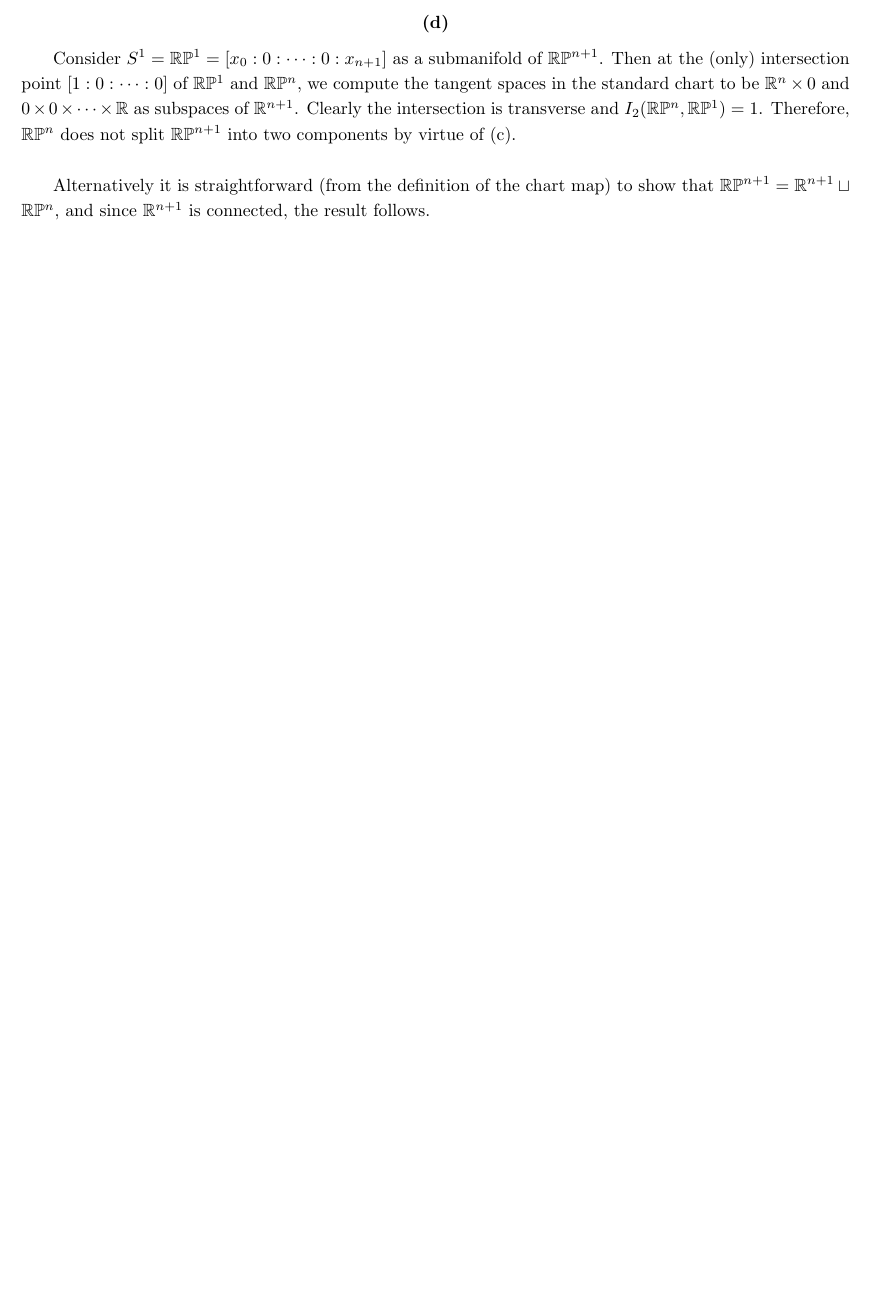
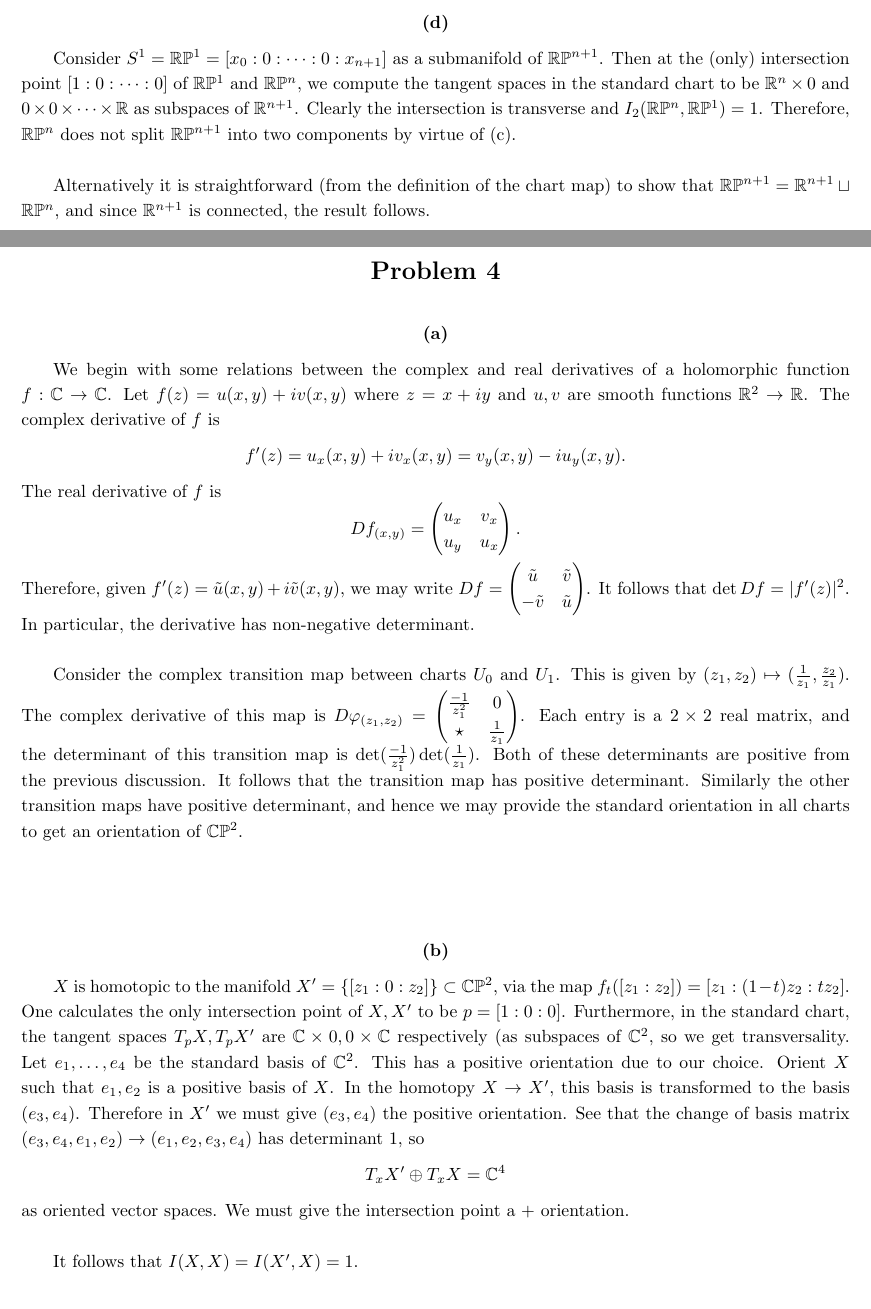
Before and after one commit to KVS02/latex, a LaTeX book (Exams/Differential Topology (Spring 2025)/Midterm.tex): part of page 9 of 9 before the commit and two parts of pages 9 and 11 of 12 after it, the two joined at a grey line, cut so that both start at the same text, the shorter picture padded with empty space. Compiled offline with pdfLaTeX.

Commit message:
more problems

```diff
--- a/Exams/Differential Topology (Spring 2025)/Midterm.tex
+++ b/Exams/Differential Topology (Spring 2025)/Midterm.tex
@@ -69,6 +69,7 @@
   \newcommand{\Z}{\mathbb Z}
   \newcommand{\F}{\mathbb F}
   \newcommand{\R}{\mathbb R}
+  \newcommand{\C}{\mathbb C}
   \newcommand{\PP}{\mathscr P}
   \renewcommand{\P}{\mathbb P}
   \newcommand{\Aut}{\mathrm {Aut}}
@@ -222,3 +227,26 @@ So for $Z$ diffeomorphic to $S^1$, we have $I_2(X,Z) = 0$. In general, $Z$ is di
 Consider $S^1 = \R\P^1 = [x_0:0:\dots:0:x_{n+1}]$ as a submanifold of $\R\P^{n+1}$. Then at the (only) intersection point $[1:0:\dots:0]$ of $\R\P^1$ and $\R\P^n$, we compute the tangent spaces in the standard chart to be $\R^n \times 0$ and $0\times 0 \times \dots \times \R$ as subspaces of $\R^{n+1}$. Clearly the intersection is transverse and $I_2(\R\P^n, \R\P^1) = 1$. Therefore, $\R\P^n$ does not split $\R\P^{n+1}$ into two components by virtue of (c). \\
 
 Alternatively it is straightforward (from the definition of the chart map) to show that $\R\P^{n+1} = \R^{n+1} \sqcup \R\P^n$, and since $\R^{n+1}$ is connected, the result follows.
+\chapter*{Problem 4}
+
+\section*{(a)}
+
+We begin with some relations between the complex and real derivatives of a holomorphic function $f: \C \to \C$. Let $f(z) = u(x,y) + iv(x,y)$ where $z=x+iy$ and $u,v$ are smooth functions $\R^2 \to \R$. The complex derivative of $f$ is \[f'(z) = u_x(x,y) + iv_x(x,y) =v_y(x,y) - i u_y(x,y).\] The real derivative of $f$ is \[Df_{(x,y)} =
+  \begin{pmatrix}
+    u_x & v_x \\ u_y & u_x
+  \end{pmatrix}.\] Therefore, given $f'(z) = \tilde u(x,y)+ i\tilde v(x,y)$, we may write $Df =
+\begin{pmatrix}
+  \tilde u & \tilde v\\
+  -\tilde v & \tilde u
+\end{pmatrix}$. It follows that $\det Df = |f'(z)|^2$. In particular, the derivative has non-negative determinant.\\
+
+Consider the complex transition map between charts $U_0$ and $U_1$. This is given by $(z_1, z_2) \mapsto (\frac 1{z_1}, \frac{z_2}{z_1})$. The complex derivative of this map is $ D\varphi_{(z_1, z_2)} =
+\begin{pmatrix}
+  \frac{-1}{z_1^2} & 0 \\
+  \star & \frac{1}{z_1}
+\end{pmatrix}$. Each entry is a $2\times 2$ real matrix, and the determinant of this transition map is $\det (\frac{-1}{z_1^2}) \det (\frac{1}{z_1})$. Both of these determinants are positive from the previous discussion. It follows that the transition map has positive determinant. Similarly the other transition maps have positive determinant, and hence we may provide the standard orientation in all charts to get an orientation of $\C\P^2$.
+
+\section*{(b)}
+$X$ is homotopic to the manifold $X' = \{[z_1:0:z_2]\} \subset \C\P^2$, via the map $f_t([z_1:z_2]) = [z_1: (1-t)z_2: tz_2]$. One calculates the only intersection point of $X,X'$ to be $p = [1:0:0]$. Furthermore, in the standard chart, the tangent spaces $T_pX, T_pX'$ are $\C\times 0, 0\times \C$ respectively (as subspaces of $\C^2$, so we get transversality. Let $e_1, \dots, e_4$ be the standard basis of $\C^2$. This has a positive orientation due to our choice. Orient $X$ such that $e_1, e_2$ is a positive basis of $X$. In the homotopy $X\to X'$, this basis is transformed to the basis $(e_3, e_4)$. Therefore in $X'$ we must give $(e_3, e_4)$ the positive orientation. See that the change of basis matrix $(e_3,e_4,e_1,e_2) \to (e_1,e_2,e_3,e_4)$ has determinant $1$, so \[T_xX'\oplus T_xX = \C^4\] as oriented vector spaces. We must give the intersection point a $+$ orientation.\\
+
+It follows that $I(X,X) = I(X',X) = 1$.
```
Also changed, not shown: Exams/Differential Topology (Spring 2025)/Midterm.tex (22 more changed lines).
